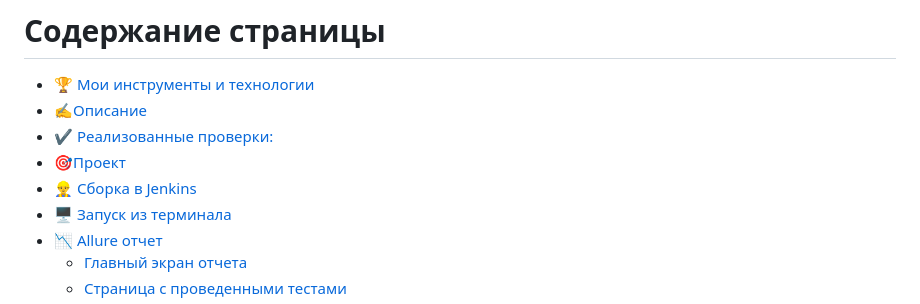
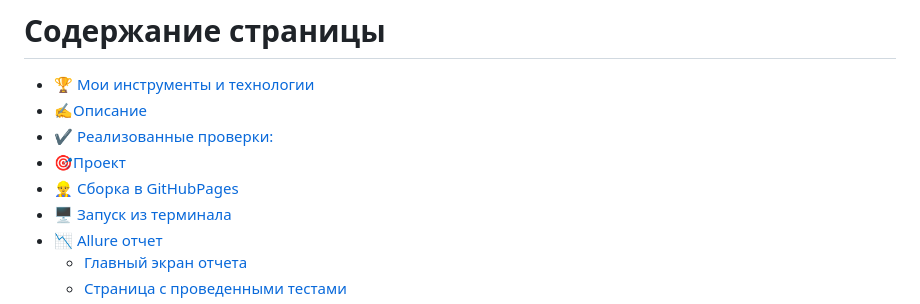
Before and after one commit to DandieKYT/Rockits, a Markdown page: README.md, the part around the change. GitHub-like rendering.

```diff
--- a/README.md
+++ b/README.md
@@ -5,7 +5,7 @@
 + [✍Описаниe](#Description)
 + [:heavy_check_mark:  Реализованные проверки:](#ImplementedСhecks)
 + [🎯Проект](#Project)
-+ [👷‍♂️ Сборка в Jenkins](#Build_in_Jenkins)
++ [👷‍♂️ Сборка в GitHubPages](#Build_in_Jenkins)
 + [🖥 Запуск из терминала](#terminal)
 + [:chart_with_downwards_trend: Allure отчет](#Allure_report)
     + [Главный экран отчета](#Allure_report1)
```
